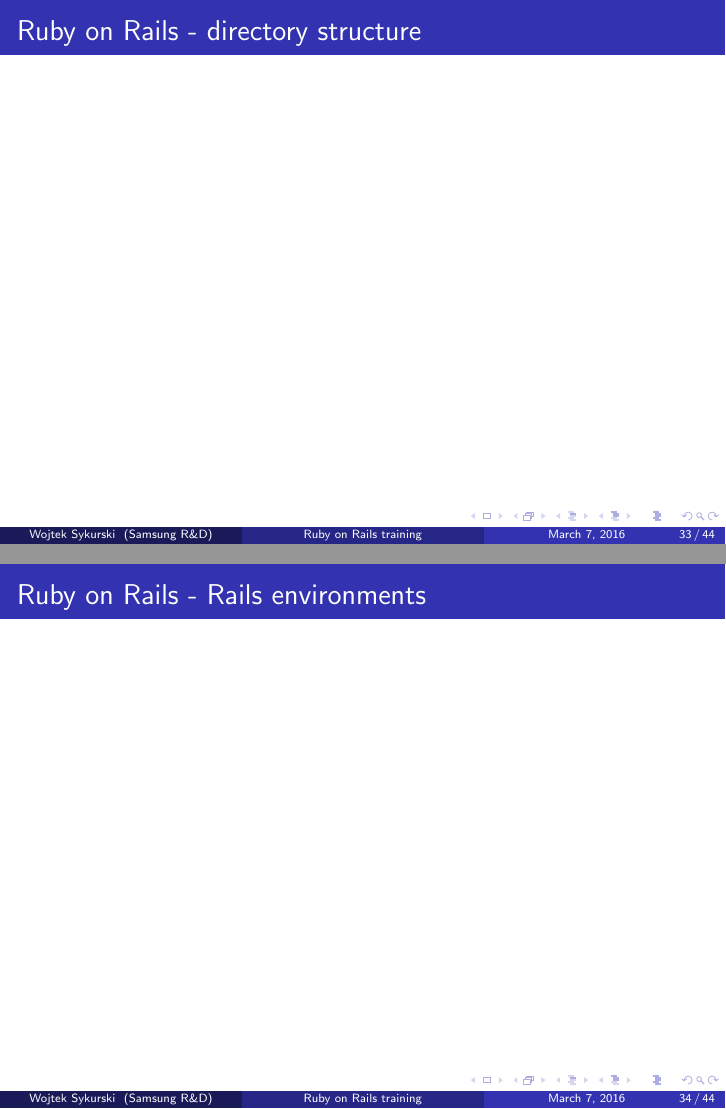
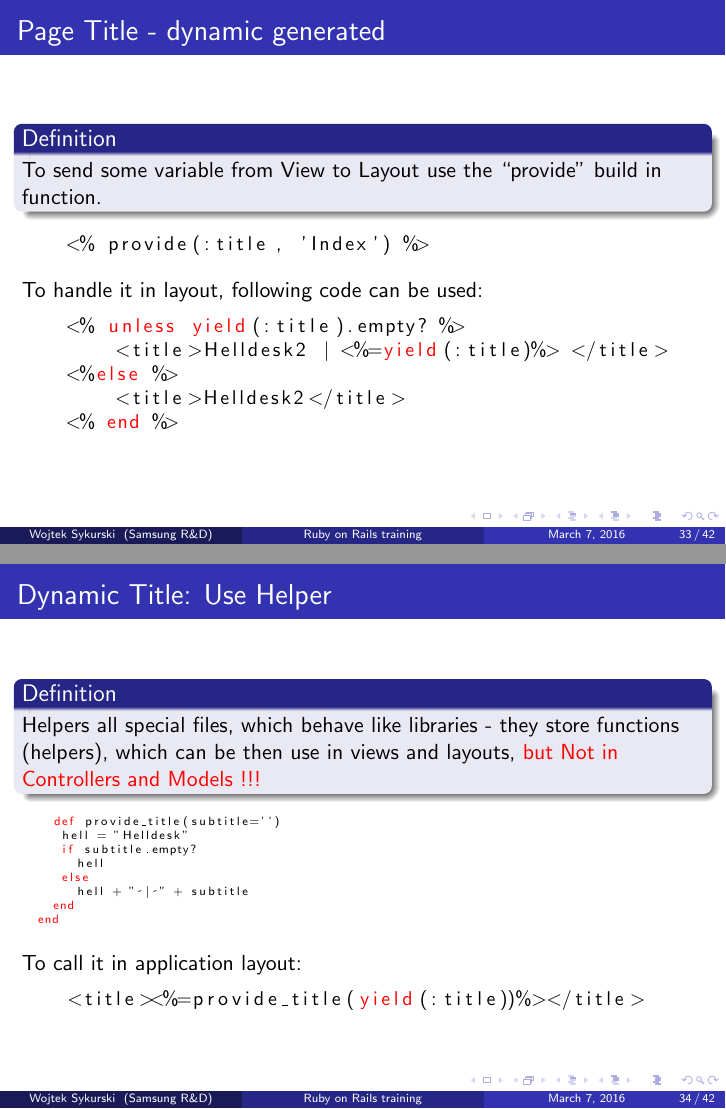
Before and after one commit to wsykurski/training_doc, LaTeX slides (szkolenie.tex, which reads source_cods.tex): pages 33 and 34 of 44 before the commit and pages 33 and 34 of 42 after it, joined at a grey line. Compiled offline with LaTeX, dvips and Ghostscript.

Commit message:
Day 1st done

```diff
--- a/source_cods.tex
+++ b/source_cods.tex
@@ -219,3 +219,46 @@
     <%= redren 'layouts/top_menu" %>
 \end{lstlisting}
 }
+
+\defverbatim[colored]\railsprovide{
+  \begin{lstlisting}[language=ruby,basicstyle=\small,
+    keywordstyle=\color{red}]
+    <% provide(:title, 'Index') %>
+\end{lstlisting}
+}
+
+\defverbatim[colored]\railslayouthandletitle{
+  \begin{lstlisting}[language=ruby,basicstyle=\small,
+    keywordstyle=\color{red}]
+    <% unless yield(:title).empty? %>
+        <title>Helldesk2 | <%=yield(:title)%> </title>
+    <%else %>
+        <title>Helldesk2</title>
+    <% end %>
+\end{lstlisting}
+}
+
+
+\defverbatim[colored]\railshelperI{
+  \begin{lstlisting}[language=ruby,basicstyle=\tiny,
+    keywordstyle=\color{red}]
+    def provide_title(subtitle='')
+     hell = "Helldesk"
+     if subtitle.empty?
+       hell
+     else
+       hell + " | " + subtitle
+    end
+  end
+
+\end{lstlisting}
+}
+
+
+\defverbatim[colored]\railstitlehelperinlayout{
+  \begin{lstlisting}[language=ruby,basicstyle=\small,
+    keywordstyle=\color{red}]
+    <title><%=provide_title(yield(:title))%></title>
+
+\end{lstlisting}
+}
--- a/szkolenie.tex
+++ b/szkolenie.tex
@@ -524,26 +523,27 @@
 \end{frame}
 
 \begin{frame}
-  \frametitle{Ruby on Rails - directory structure}
-
-\end{frame}
-
-
-\begin{frame}
-  \frametitle{Ruby on Rails - Rails environments}
-
-\end{frame}
-
-
-\begin{frame}
-  \frametitle{Ruby on Rails - Gem file}
-
+  \frametitle{Page Title - dynamic generated}
+  \begin{definition}
+    To send some variable from View to Layout use the ``provide'' build in function.
+  \end{definition}
+  \railsprovide
+  To handle it in layout, following code can be used:
+  \railslayouthandletitle
 \end{frame}
 
 \begin{frame}
-  \frametitle{Ruby on Rails - MCV}
+  \frametitle{Dynamic Title: Use Helper}
+  \begin{definition}
+    Helpers all special files, which behave like libraries - they store
+    functions (helpers), which can be then use in views and layouts,
+    \textcolor{red}{but Not in Controllers and Models !!!}
+  \end{definition}
+  \railshelperI
+  To call it in application layout:
+  \railstitlehelperinlayout
+\end{frame}
 
-\end{frame}
 
 \section{Second Day: User Scaffold}
     \begin{frame}
```
Also changed, not shown: szkolenie.tex (1 more changed lines), 2 other files.
